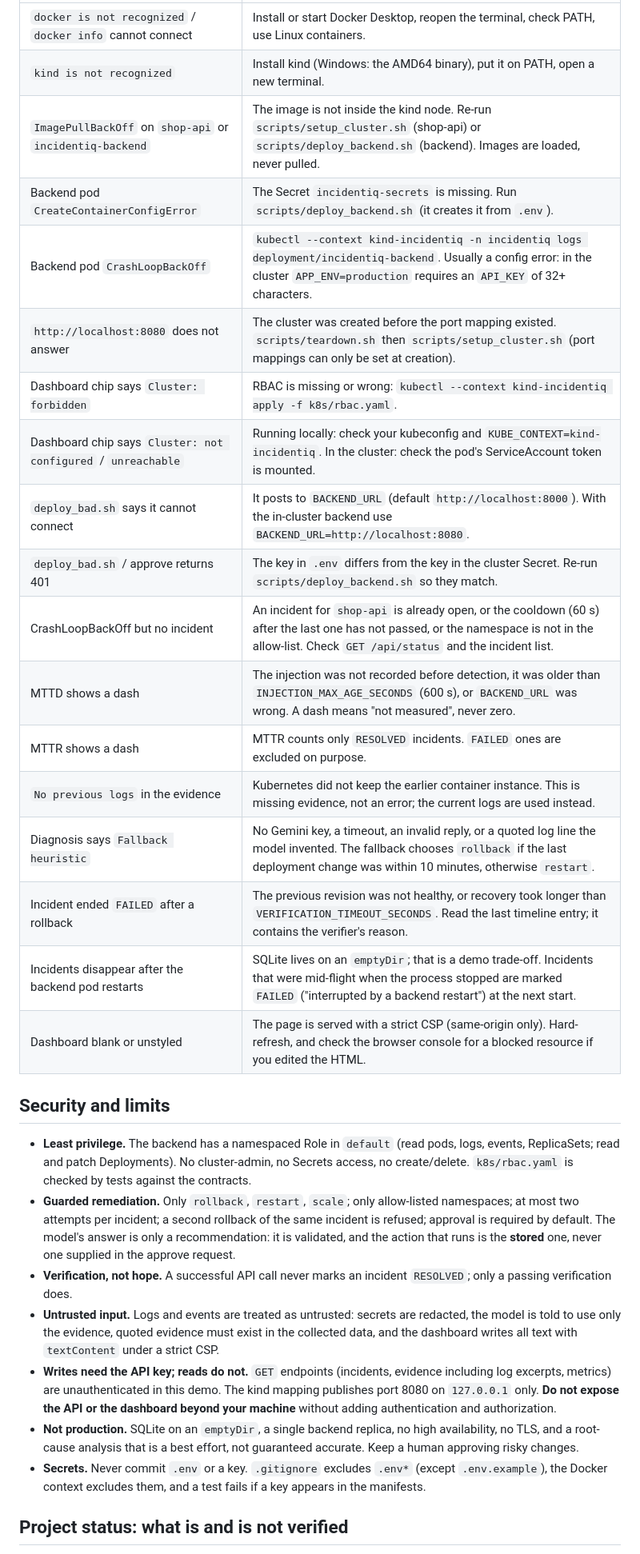
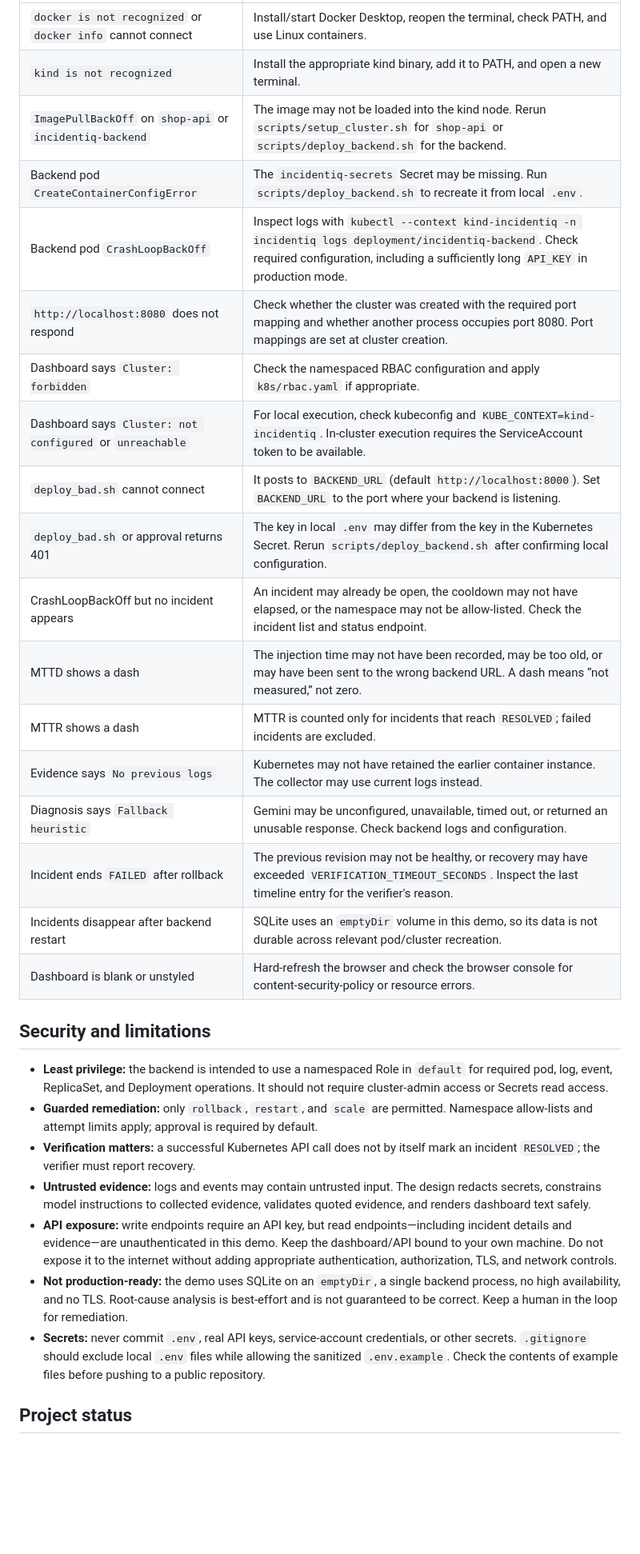
Before and after one commit to NausheenAra/IncidentIQ, a Markdown page: README.md, the part around one of its changes. Shown at 80% size. GitHub-like rendering; blank space fills up the shorter version.

```diff
--- a/README.md
+++ b/README.md
@@ -130,40 +213,32 @@ notes `diagnosis used the deterministic fallback`.
 |---|---|
-| `docker is not recognized` / `docker info` cannot connect | Install or start Docker Desktop, reopen the terminal, check PATH, use Linux containers. |
-| `kind is not recognized` | Install kind (Windows: the AMD64 binary), put it on PATH, open a new terminal. |
-| `ImagePullBackOff` on `shop-api` or `incidentiq-backend` | The image is not inside the kind node. Re-run `scripts/setup_cluster.sh` (shop-api) or `scripts/deploy_backend.sh` (backend). Images are loaded, never pulled. |
-| Backend pod `CreateContainerConfigError` | The Secret `incidentiq-secrets` is missing. Run `scripts/deploy_backend.sh` (it creates it from `.env`). |
-| Backend pod `CrashLoopBackOff` | `kubectl --context kind-incidentiq -n incidentiq logs deployment/incidentiq-backend`. Usually a config error: in the cluster `APP_ENV=production` requires an `API_KEY` of 32+ characters. |
-| `http://localhost:8080` does not answer | The cluster was created before the port mapping existed. `scripts/teardown.sh` then `scripts/setup_cluster.sh` (port mappings can only be set at creation). |
-| Dashboard chip says `Cluster: forbidden` | RBAC is missing or wrong: `kubectl --context kind-incidentiq apply -f k8s/rbac.yaml`. |
-| Dashboard chip says `Cluster: not configured` / `unreachable` | Running locally: check your kubeconfig and `KUBE_CONTEXT=kind-incidentiq`. In the cluster: check the pod's ServiceAccount token is mounted. |
-| `deploy_bad.sh` says it cannot connect | It posts to `BACKEND_URL` (default `http://localhost:8000`). With the in-cluster backend use `BACKEND_URL=http://localhost:8080`. |
-| `deploy_bad.sh` / approve returns 401 | The key in `.env` differs from the key in the cluster Secret. Re-run `scripts/deploy_backend.sh` so they match. |
-| CrashLoopBackOff but no incident | An incident for `shop-api` is already open, or the cooldown (60 s) after the last one has not passed, or the namespace is not in the allow-list. Check `GET /api/status` and the incident list. |
-| MTTD shows a dash | The injection was not recorded before detection, it was older than `INJECTION_MAX_AGE_SECONDS` (600 s), or `BACKEND_URL` was wrong. A dash means "not measured", never zero. |
-| MTTR shows a dash | MTTR counts only `RESOLVED` incidents. `FAILED` ones are excluded on purpose. |
-| `No previous logs` in the evidence | Kubernetes did not keep the earlier container instance. This is missing evidence, not an error; the current logs are used instead. |
-| Diagnosis says `Fallback heuristic` | No Gemini key, a timeout, an invalid reply, or a quoted log line the model invented. The fallback chooses `rollback` if the last deployment change was within 10 minutes, otherwise `restart`. |
-| Incident ended `FAILED` after a rollback | The previous revision was not healthy, or recovery took longer than `VERIFICATION_TIMEOUT_SECONDS`. Read the last timeline entry; it contains the verifier's reason. |
-| Incidents disappear after the backend pod restarts | SQLite lives on an `emptyDir`; that is a demo trade-off. Incidents that were mid-flight when the process stopped are marked `FAILED` ("interrupted by a backend restart") at the next start. |
-| Dashboard blank or unstyled | The page is served with a strict CSP (same-origin only). Hard-refresh, and check the browser console for a blocked resource if you edited the HTML. |
+| `docker is not recognized` or `docker info` cannot connect | Install/start Docker Desktop, reopen the terminal, check PATH, and use Linux containers. |
+| `kind is not recognized` | Install the appropriate kind binary, add it to PATH, and open a new terminal. |
+| `ImagePullBackOff` on `shop-api` or `incidentiq-backend` | The image may not be loaded into the kind node. Rerun `scripts/setup_cluster.sh` for `shop-api` or `scripts/deploy_backend.sh` for the backend. |
+| Backend pod `CreateContainerConfigError` | The `incidentiq-secrets` Secret may be missing. Run `scripts/deploy_backend.sh` to recreate it from local `.env`. |
+| Backend pod `CrashLoopBackOff` | Inspect logs with `kubectl --context kind-incidentiq -n incidentiq logs deployment/incidentiq-backend`. Check required configuration, including a sufficiently long `API_KEY` in production mode. |
+| `http://localhost:8080` does not respond | Check whether the cluster was created with the required port mapping and whether another process occupies port 8080. Port mappings are set at cluster creation. |
+| Dashboard says `Cluster: forbidden` | Check the namespaced RBAC configuration and apply `k8s/rbac.yaml` if appropriate. |
+| Dashboard says `Cluster: not configured` or `unreachable` | For local execution, check kubeconfig and `KUBE_CONTEXT=kind-incidentiq`. In-cluster execution requires the ServiceAccount token to be available. |
+| `deploy_bad.sh` cannot connect | It posts to `BACKEND_URL` (default `http://localhost:8000`). Set `BACKEND_URL` to the port where your backend is listening. |
+| `deploy_bad.sh` or approval returns 401 | The key in local `.env` may differ from the key in the Kubernetes Secret. Rerun `scripts/deploy_backend.sh` after confirming local configuration. |
+| CrashLoopBackOff but no incident appears | An incident may already be open, the cooldown may not have elapsed, or the namespace may not be allow-listed. Check the incident list and status endpoint. |
+| MTTD shows a dash | The injection time may not have been recorded, may be too old, or may have been sent to the wrong backend URL. A dash means “not measured,” not zero. |
+| MTTR shows a dash | MTTR is counted only for incidents that reach `RESOLVED`; failed incidents are excluded. |
+| Evidence says `No previous logs` | Kubernetes may not have retained the earlier container instance. The collector may use current logs instead. |
+| Diagnosis says `Fallback heuristic` | Gemini may be unconfigured, unavailable, timed out, or returned an unusable response. Check backend logs and configuration. |
+| Incident ends `FAILED` after rollback | The previous revision may not be healthy, or recovery may have exceeded `VERIFICATION_TIMEOUT_SECONDS`. Inspect the last timeline entry for the verifier's reason. |
+| Incidents disappear after backend restart | SQLite uses an `emptyDir` volume in this demo, so its data is not durable across relevant pod/cluster recreation. |
+| Dashboard is blank or unstyled | Hard-refresh the browser and check the browser console for content-security-policy or resource errors. |
 
-## Security and limits
+## Security and limitations
 
-* **Least privilege.** The backend has a namespaced Role in `default` (read pods, logs, events, ReplicaSets; read and patch
-  Deployments). No cluster-admin, no Secrets access, no create/delete. `k8s/rbac.yaml` is checked by tests against the contracts.
-* **Guarded remediation.** Only `rollback`, `restart`, `scale`; only allow-listed namespaces; at most two attempts per incident;
-  a second rollback of the same incident is refused; approval is required by default. The model's answer is only a recommendation: it
-  is validated, and the action that runs is the **stored** one, never one supplied in the approve request.
-* **Verification, not hope.** A successful API call never marks an incident `RESOLVED`; only a passing verification does.
-* **Untrusted input.** Logs and events are treated as untrusted: secrets are redacted, the model is told to use only the evidence,
-  quoted evidence must exist in the collected data, and the dashboard writes all text with `textContent` under a strict CSP.
-* **Writes need the API key; reads do not.** `GET` endpoints (incidents, evidence including log excerpts, metrics) are
-  unauthenticated in this demo. The kind mapping publishes port 8080 on `127.0.0.1` only. **Do not expose the API or the dashboard
-  beyond your machine** without adding authentication and authorization.
-* **Not production.** SQLite on an `emptyDir`, a single backend replica, no high availability, no TLS, and a root-cause analysis that
-  is a best effort, not guaranteed accurate. Keep a human approving risky changes.
-* **Secrets.** Never commit `.env` or a key. `.gitignore` excludes `.env*` (except `.env.example`), the Docker context excludes them,
-  and a test fails if a key appears in the manifests.
+- **Least privilege:** the backend is intended to use a namespaced Role in `default` for required pod, log, event, ReplicaSet, and Deployment operations. It should not require cluster-admin access or Secrets read access.
+- **Guarded remediation:** only `rollback`, `restart`, and `scale` are permitted. Namespace allow-lists and attempt limits apply; approval is required by default.
+- **Verification matters:** a successful Kubernetes API call does not by itself mark an incident `RESOLVED`; the verifier must report recovery.
+- **Untrusted evidence:** logs and events may contain untrusted input. The design redacts secrets, constrains model instructions to collected evidence, validates quoted evidence, and renders dashboard text safely.
+- **API exposure:** write endpoints require an API key, but read endpoints—including incident details and evidence—are unauthenticated in this demo. Keep the dashboard/API bound to your own machine. Do not expose it to the internet without adding appropriate authentication, authorization, TLS, and network controls.
+- **Not production-ready:** the demo uses SQLite on an `emptyDir`, a single backend process, no high availability, and no TLS. Root-cause analysis is best-effort and is not guaranteed to be correct. Keep a human in the loop for remediation.
+- **Secrets:** never commit `.env`, real API keys, service-account credentials, or other secrets. `.gitignore` should exclude local `.env` files while allowing the sanitized `.env.example`. Check the contents of example files before pushing to a public repository.
 
-## Project status: what is and is not verified
+## Project status
 
```
Also changed, not shown: other parts of README.md (+202 -110 lines).
